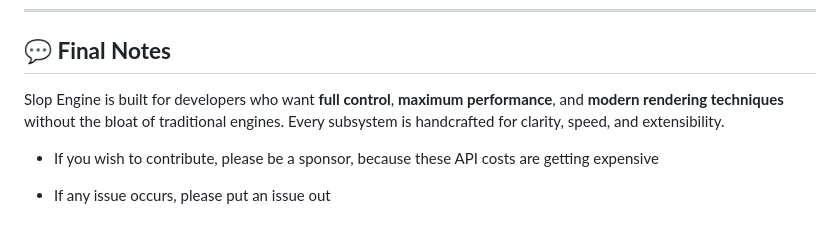
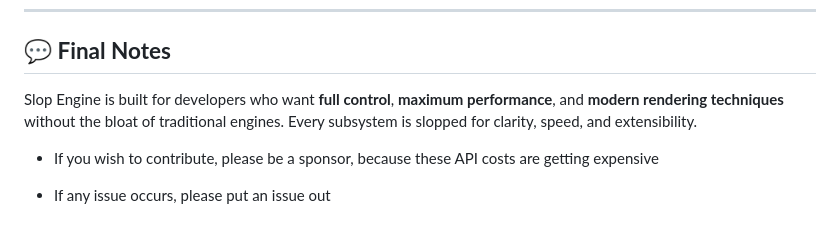
Before and after one commit to gugu8intel-i9/Slop-Engine, a Markdown page: README.md, the part around the change. Drawn GitHub-style.

```diff
--- a/README.md
+++ b/README.md
@@ -193,7 +193,7 @@ Contributions are welcome — especially around:
 ---
 
 ## **💬 Final Notes**
-Slop Engine is built for developers who want **full control**, **maximum performance**, and **modern rendering techniques** without the bloat of traditional engines. Every subsystem is handcrafted for clarity, speed, and extensibility.
+Slop Engine is built for developers who want **full control**, **maximum performance**, and **modern rendering techniques** without the bloat of traditional engines. Every subsystem is slopped for clarity, speed, and extensibility.
 
 
    * If you wish to contribute, please be a sponsor, because these API costs are getting expensive
```
